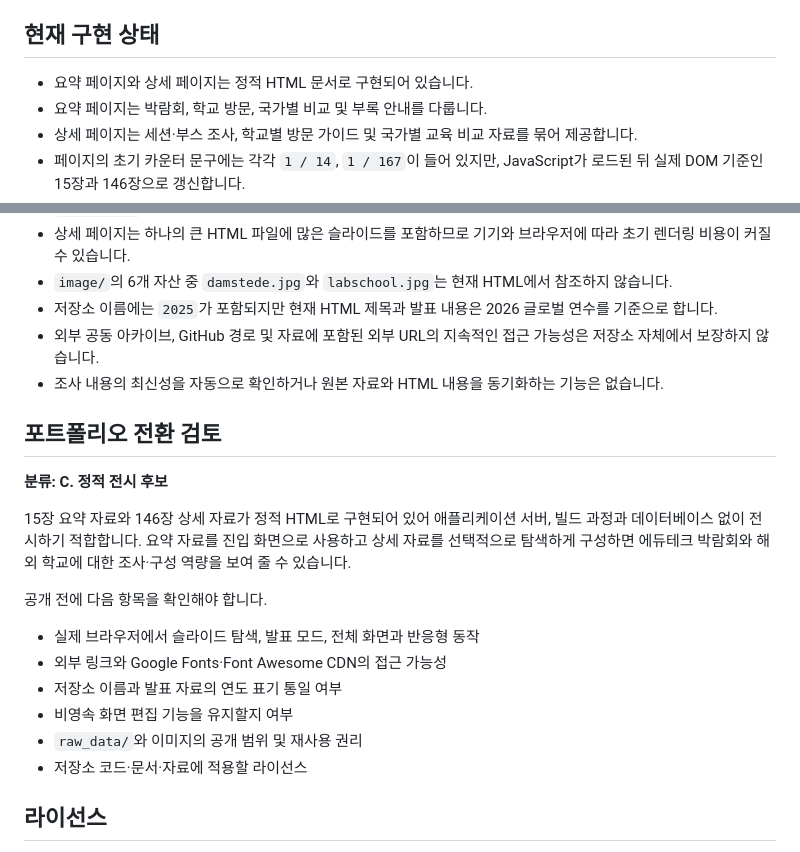
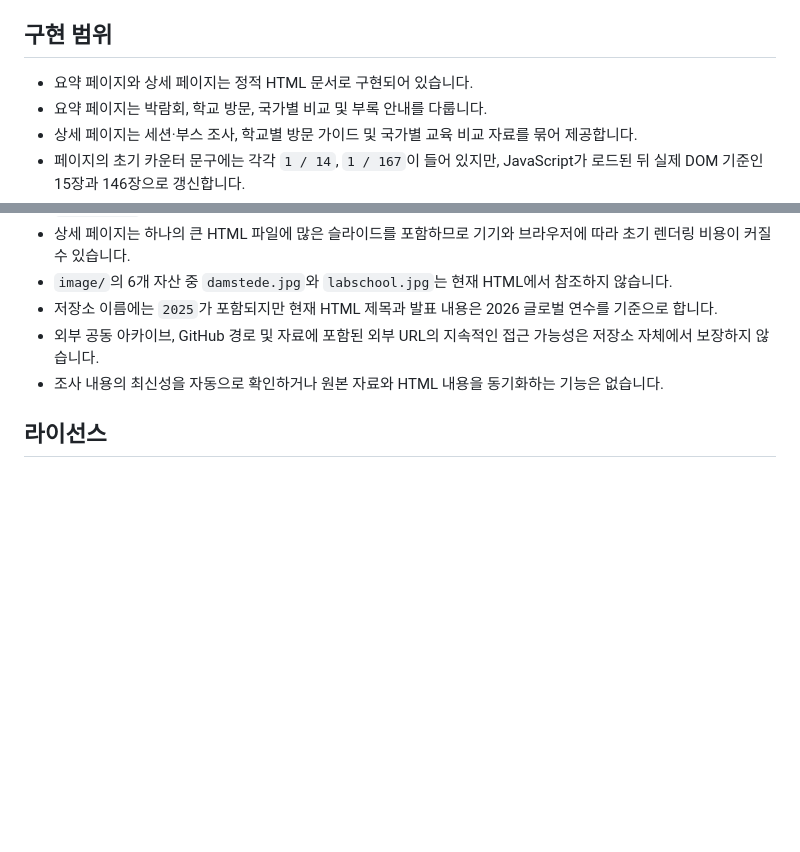
Before and after one commit to memilmuk82/2025_AIEdutech_Seoul, a Markdown page: README.md, 2 parts joined by grey strips. Drawn GitHub-style; blank space fills up the shorter version.

Commit message:
README 문서를 현재 구현 기준으로 정비

```diff
--- a/README.md
+++ b/README.md
@@ -74,7 +74,7 @@ http://localhost:8000/index.html
 - 로컬 이미지와 내부 링크가 정상적으로 표시되는지
 - `data.html`의 화면 크기를 바꿨을 때 슬라이드가 뷰포트에 맞게 조정되는지
 
-## 현재 구현 상태
+## 구현 범위
 
 - 요약 페이지와 상세 페이지는 정적 HTML 문서로 구현되어 있습니다.
 - 요약 페이지는 박람회, 학교 방문, 국가별 비교 및 부록 안내를 다룹니다.
@@ -93,21 +93,6 @@ http://localhost:8000/index.html
 - 외부 공동 아카이브, GitHub 경로 및 자료에 포함된 외부 URL의 지속적인 접근 가능성은 저장소 자체에서 보장하지 않습니다.
 - 조사 내용의 최신성을 자동으로 확인하거나 원본 자료와 HTML 내용을 동기화하는 기능은 없습니다.
 
-## 포트폴리오 전환 검토
-
-**분류: C. 정적 전시 후보**
-
-15장 요약 자료와 146장 상세 자료가 정적 HTML로 구현되어 있어 애플리케이션 서버, 빌드 과정과 데이터베이스 없이 전시하기 적합합니다. 요약 자료를 진입 화면으로 사용하고 상세 자료를 선택적으로 탐색하게 구성하면 에듀테크 박람회와 해외 학교에 대한 조사·구성 역량을 보여 줄 수 있습니다.
-
-공개 전에 다음 항목을 확인해야 합니다.
-
-- 실제 브라우저에서 슬라이드 탐색, 발표 모드, 전체 화면과 반응형 동작
-- 외부 링크와 Google Fonts·Font Awesome CDN의 접근 가능성
-- 저장소 이름과 발표 자료의 연도 표기 통일 여부
-- 비영속 화면 편집 기능을 유지할지 여부
-- `raw_data/`와 이미지의 공개 범위 및 재사용 권리
-- 저장소 코드·문서·자료에 적용할 라이선스
-
 ## 라이선스
 
 이 저장소에는 라이선스 파일이 없습니다. 따라서 코드, 문서, 이미지 및 조사 자료의 사용·수정·배포 조건이 명시되어 있지 않으며, 재사용 전 저장소 소유자와 각 자료의 권리 관계를 확인해야 합니다.
```
